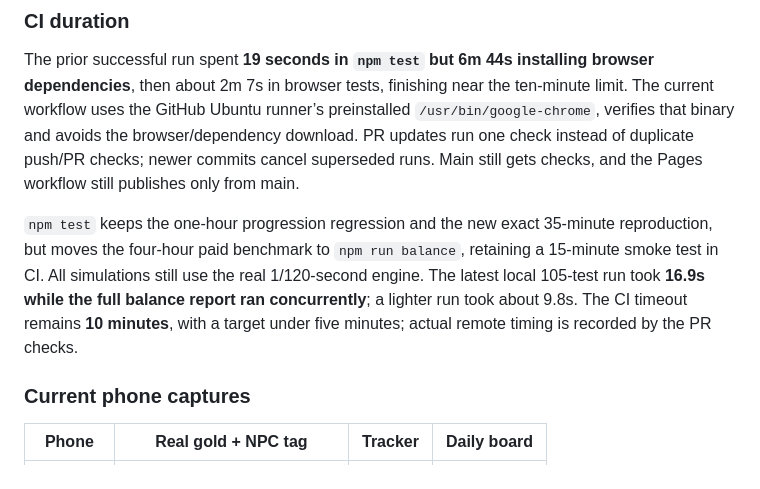
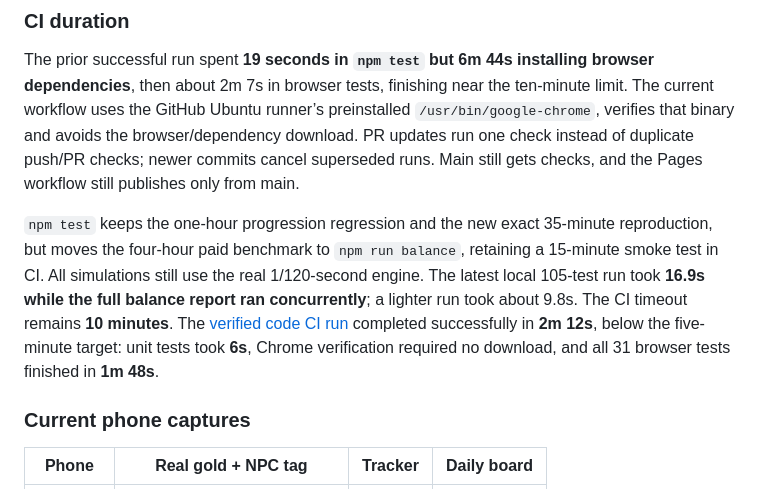
Before and after one commit to iallmost-code/Ams, a Markdown page: docs/QA.md, the part around the change. GitHub-like rendering.

```diff
--- a/docs/QA.md
+++ b/docs/QA.md
@@ -115,7 +115,7 @@ The standalone HTML loads all six painted assets with no external requests or un
 
 The prior successful run spent **19 seconds in `npm test` but 6m 44s installing browser dependencies**, then about 2m 7s in browser tests, finishing near the ten-minute limit. The current workflow uses the GitHub Ubuntu runner’s preinstalled `/usr/bin/google-chrome`, verifies that binary and avoids the browser/dependency download. PR updates run one check instead of duplicate push/PR checks; newer commits cancel superseded runs. Main still gets checks, and the Pages workflow still publishes only from main.
 
-`npm test` keeps the one-hour progression regression and the new exact 35-minute reproduction, but moves the four-hour paid benchmark to `npm run balance`, retaining a 15-minute smoke test in CI. All simulations still use the real 1/120-second engine. The latest local 105-test run took **16.9s while the full balance report ran concurrently**; a lighter run took about 9.8s. The CI timeout remains **10 minutes**, with a target under five minutes; actual remote timing is recorded by the PR checks.
+`npm test` keeps the one-hour progression regression and the new exact 35-minute reproduction, but moves the four-hour paid benchmark to `npm run balance`, retaining a 15-minute smoke test in CI. All simulations still use the real 1/120-second engine. The latest local 105-test run took **16.9s while the full balance report ran concurrently**; a lighter run took about 9.8s. The CI timeout remains **10 minutes**. The [verified code CI run](https://github.com/iallmost-code/Ams/actions/runs/39809666347) completed successfully in **2m 12s**, below the five-minute target: unit tests took **6s**, Chrome verification required no download, and all 31 browser tests finished in **1m 48s**.
 
 ### Current phone captures
 
```
Also changed, not shown: README.md (+2 -2 lines).
